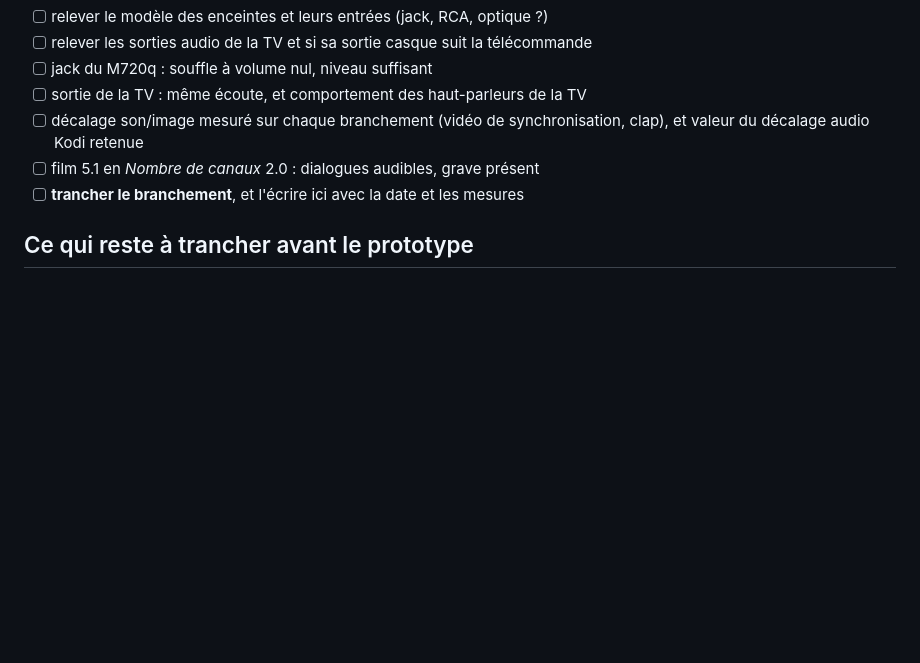
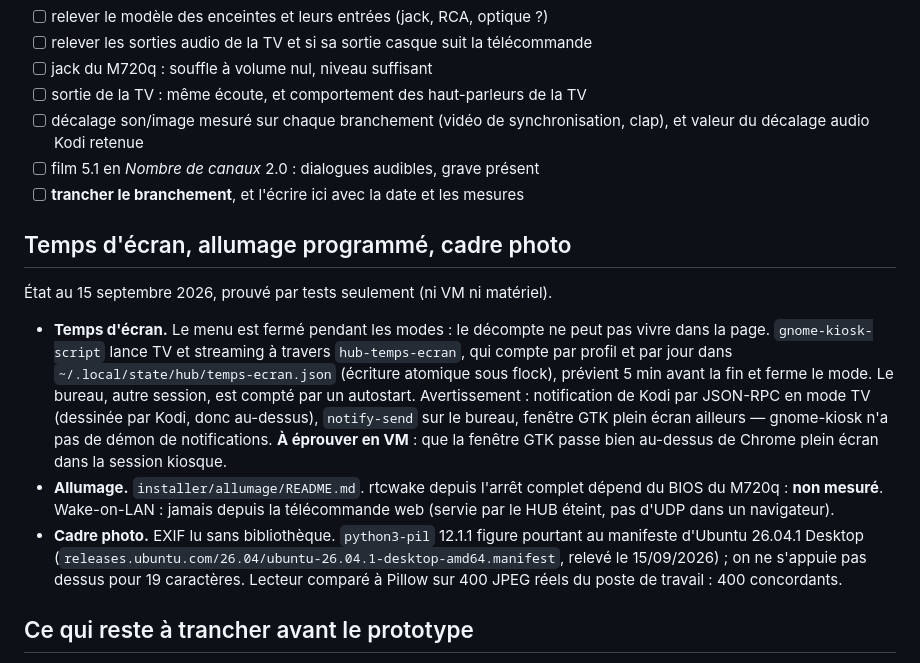
Before and after one commit to MetaSphere-DEVELOPPEMENT/hub, a Markdown page: ARCHITECTURE.md, the part around the change. Drawn GitHub-style; blank space fills up the shorter version.

Commit message:
ARCHITECTURE.md ne disait pas où vivent le temps d'écran, l'allumage et le cadre photo, ni ce qui reste à prouver
Co-Authored-By: Claude Opus 5 <noreply@anthropic.com>

```diff
--- a/ARCHITECTURE.md
+++ b/ARCHITECTURE.md
@@ -354,6 +354,27 @@ enceintes.
 - [ ] film 5.1 en *Nombre de canaux* 2.0 : dialogues audibles, grave présent
 - [ ] **trancher le branchement**, et l'écrire ici avec la date et les mesures
 
+## Temps d'écran, allumage programmé, cadre photo
+
+État au 15 septembre 2026, prouvé par tests seulement (ni VM ni matériel).
+
+- **Temps d'écran.** Le menu est fermé pendant les modes : le décompte ne peut pas
+  vivre dans la page. `gnome-kiosk-script` lance TV et streaming à travers
+  `hub-temps-ecran`, qui compte par profil et par jour dans
+  `~/.local/state/hub/temps-ecran.json` (écriture atomique sous flock), prévient 5 min
+  avant la fin et ferme le mode. Le bureau, autre session, est compté par un
+  autostart. Avertissement : notification de Kodi par JSON-RPC en mode TV (dessinée
+  par Kodi, donc au-dessus), `notify-send` sur le bureau, fenêtre GTK plein écran
+  ailleurs — gnome-kiosk n'a pas de démon de notifications. **À éprouver en VM** :
+  que la fenêtre GTK passe bien au-dessus de Chrome plein écran dans la session kiosque.
+- **Allumage.** `installer/allumage/README.md`. rtcwake depuis l'arrêt complet dépend
+  du BIOS du M720q : **non mesuré**. Wake-on-LAN : jamais depuis la télécommande web
+  (servie par le HUB éteint, pas d'UDP dans un navigateur).
+- **Cadre photo.** EXIF lu sans bibliothèque. `python3-pil` 12.1.1 figure pourtant au
+  manifeste d'Ubuntu 26.04.1 Desktop (`releases.ubuntu.com/26.04/ubuntu-26.04.1-desktop-amd64.manifest`,
+  relevé le 15/09/2026) ; on ne s'appuie pas dessus pour 19 caractères. Lecteur
+  comparé à Pillow sur 400 JPEG réels du poste de travail : 400 concordants.
+
 ## Ce qui reste à trancher avant le prototype
 
 1. **Avec quoi pilote-t-on ?** Clé Bluetooth (manette, télécommande), adaptateur
```
